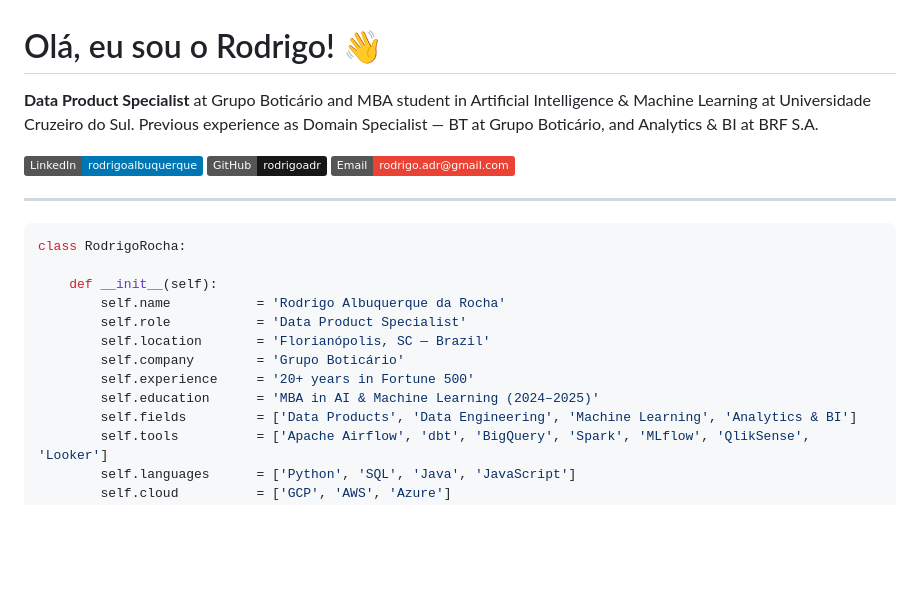
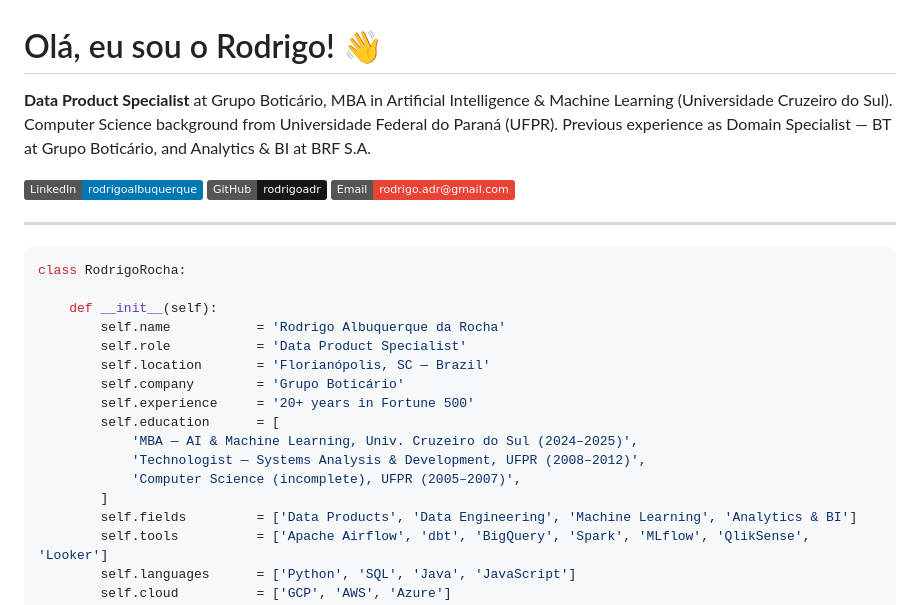
Before and after one commit to rodrigoadr/rodrigoadr, a Markdown page: README.md, the part around the change. GitHub-like rendering; badges without logos; blank space fills up the shorter version.

Commit message:
readme: mark MBA as graduated, add UFPR education history

```diff
--- a/README.md
+++ b/README.md
@@ -1,7 +1,7 @@
 # Olá, eu sou o Rodrigo! 👋
 
-**Data Product Specialist** at Grupo Boticário and MBA student in Artificial Intelligence & Machine Learning at Universidade Cruzeiro do Sul.
-Previous experience as Domain Specialist — BT at Grupo Boticário, and Analytics & BI at BRF S.A.
+**Data Product Specialist** at Grupo Boticário, MBA in Artificial Intelligence & Machine Learning (Universidade Cruzeiro do Sul).
+Computer Science background from Universidade Federal do Paraná (UFPR). Previous experience as Domain Specialist — BT at Grupo Boticário, and Analytics & BI at BRF S.A.
 
 [![LinkedIn](https://img.shields.io/badge/LinkedIn-rodrigoalbuquerque-0077B5?style=flat&logo=linkedin)](https://linkedin.com/in/rodrigoalbuquerque)
 [![GitHub](https://img.shields.io/badge/GitHub-rodrigoadr-181717?style=flat&logo=github)](https://github.com/rodrigoadr)
@@ -18,7 +18,11 @@ class RodrigoRocha:
         self.location       = 'Florianópolis, SC — Brazil'
         self.company        = 'Grupo Boticário'
         self.experience     = '20+ years in Fortune 500'
-        self.education      = 'MBA in AI & Machine Learning (2024–2025)'
+        self.education      = [
+            'MBA — AI & Machine Learning, Univ. Cruzeiro do Sul (2024–2025)',
+            'Technologist — Systems Analysis & Development, UFPR (2008–2012)',
+            'Computer Science (incomplete), UFPR (2005–2007)',
+        ]
         self.fields         = ['Data Products', 'Data Engineering', 'Machine Learning', 'Analytics & BI']
         self.tools          = ['Apache Airflow', 'dbt', 'BigQuery', 'Spark', 'MLflow', 'QlikSense', 'Looker']
         self.languages      = ['Python', 'SQL', 'Java', 'JavaScript']
```
